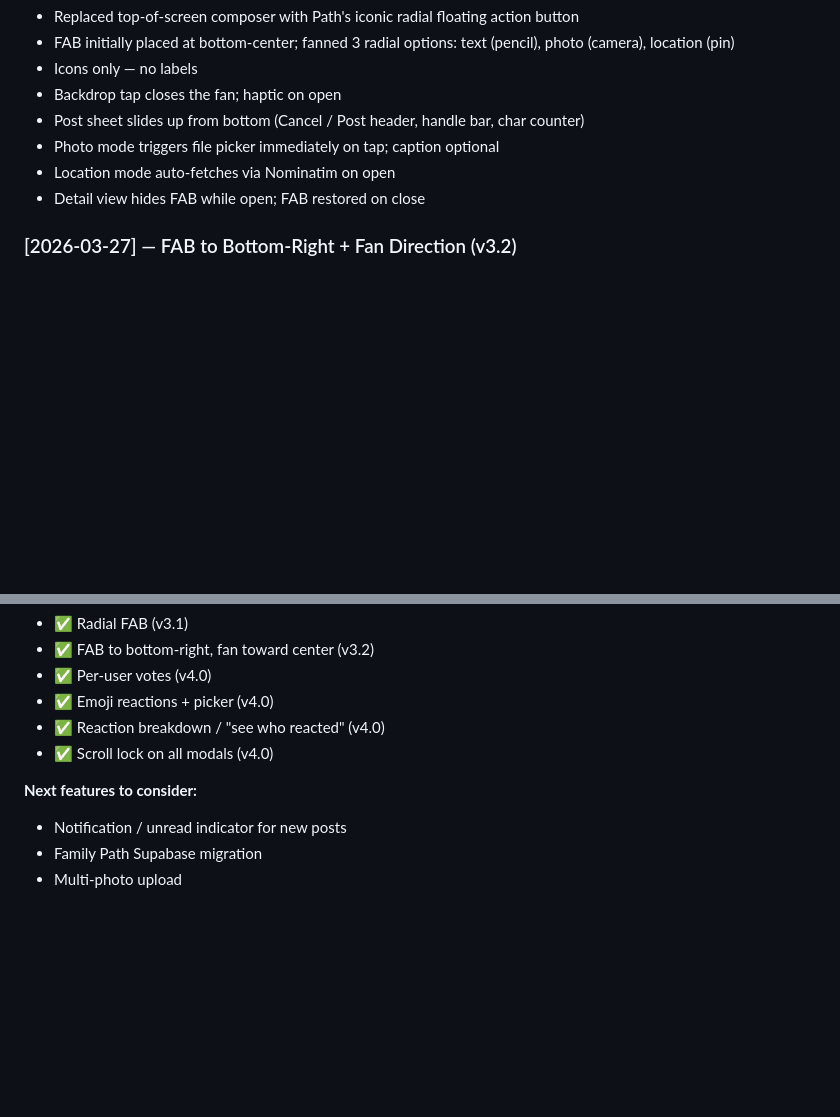
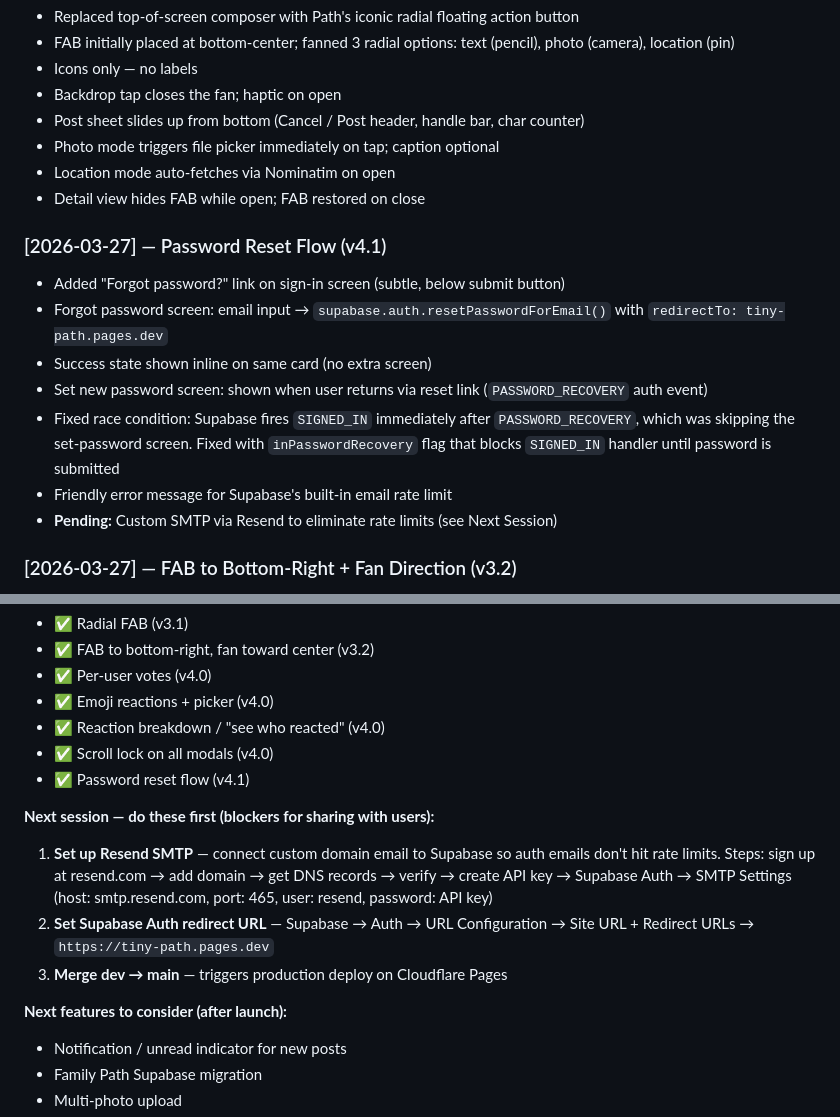
Before and after one commit to Driver-cyber/tiny-path, a Markdown page: DECISIONS.md, 2 parts joined by grey strips. GitHub-like rendering; blank space fills up the shorter version.

Commit message:
Docs: add password reset, next session blockers to DECISIONS.md
Co-Authored-By: Claude Sonnet 4.6 <noreply@anthropic.com>

```diff
--- a/DECISIONS.md
+++ b/DECISIONS.md
@@ -151,6 +151,15 @@ tiny-path/                  ← repo root
 - Location mode auto-fetches via Nominatim on open
 - Detail view hides FAB while open; FAB restored on close
 
+### [2026-03-27] — Password Reset Flow (v4.1)
+- Added "Forgot password?" link on sign-in screen (subtle, below submit button)
+- Forgot password screen: email input → `supabase.auth.resetPasswordForEmail()` with `redirectTo: tiny-path.pages.dev`
+- Success state shown inline on same card (no extra screen)
+- Set new password screen: shown when user returns via reset link (`PASSWORD_RECOVERY` auth event)
+- Fixed race condition: Supabase fires `SIGNED_IN` immediately after `PASSWORD_RECOVERY`, which was skipping the set-password screen. Fixed with `inPasswordRecovery` flag that blocks `SIGNED_IN` handler until password is submitted
+- Friendly error message for Supabase's built-in email rate limit
+- **Pending:** Custom SMTP via Resend to eliminate rate limits (see Next Session)
+
 ### [2026-03-27] — FAB to Bottom-Right + Fan Direction (v3.2)
 - Moved FAB anchor to bottom-right corner (was centered)
 - Radial buttons now fan toward upper-left — the axis from the FAB corner toward screen center
@@ -195,8 +204,14 @@ These were discussed and ranked by the user. Build in this order:
 - ✅ Emoji reactions + picker (v4.0)
 - ✅ Reaction breakdown / "see who reacted" (v4.0)
 - ✅ Scroll lock on all modals (v4.0)
+- ✅ Password reset flow (v4.1)
 
-**Next features to consider:**
+**Next session — do these first (blockers for sharing with users):**
+1. **Set up Resend SMTP** — connect custom domain email to Supabase so auth emails don't hit rate limits. Steps: sign up at resend.com → add domain → get DNS records → verify → create API key → Supabase Auth → SMTP Settings (host: smtp.resend.com, port: 465, user: resend, password: API key)
+2. **Set Supabase Auth redirect URL** — Supabase → Auth → URL Configuration → Site URL + Redirect URLs → `https://tiny-path.pages.dev`
+3. **Merge dev → main** — triggers production deploy on Cloudflare Pages
+
+**Next features to consider (after launch):**
 - Notification / unread indicator for new posts
 - Family Path Supabase migration
 - Multi-photo upload
```
Also changed, not shown: CLAUDE.md (+1 -1 lines).
